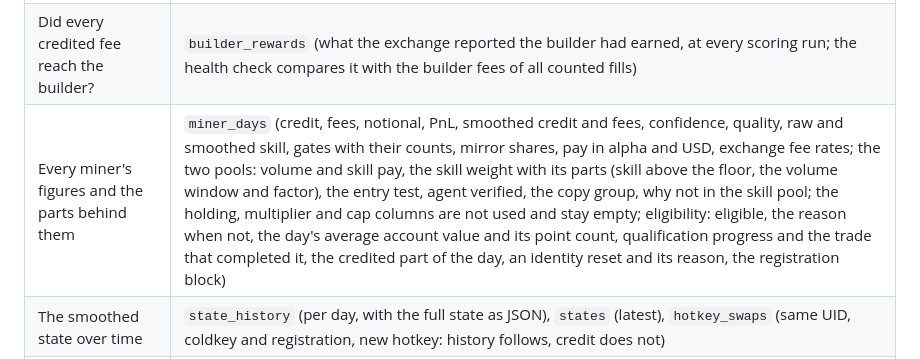
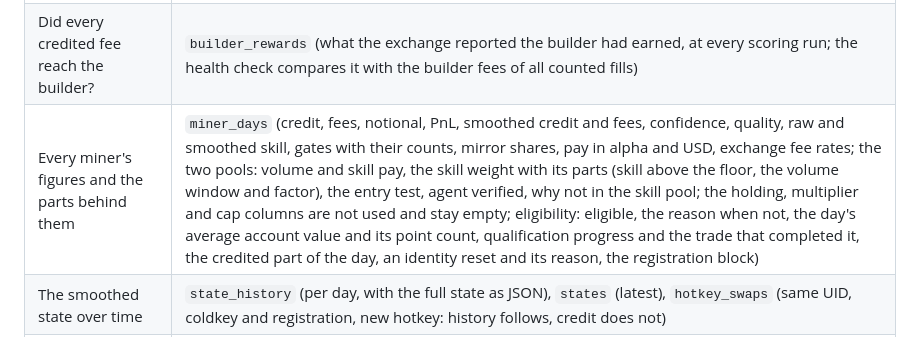
Before and after one commit to kokoahdotcom/kokoah-subnet, a Markdown page: docs/database.md, the part around the change. Rendered like a GitHub page.

Commit message:
guides: no copy rule in scoring

```diff
--- a/docs/database.md
+++ b/docs/database.md
@@ -11,7 +11,7 @@ validator/schema.py`; the tables, by what they answer:
 | What happened each scored day? | `days` (headline figures, file hash, whether it matched the operator's commitment, the full published artifact as JSON), `builder_files` (hash at scoring and at the later re-check) |
 | Every trade, counted or not, and why not | `fills` (every row of the builder file and every builder fill from a bound address's own history: address, hotkey if bound, coin, side, price, size, notional, taker flag, builder fee, total fee, counterparty, closed PnL, `excluded` = spot / unbound / cluster / bound_counterparty / mark_clip / unchecked_counterparty (a linked read failed after the deadline) / no_mark (the coin's minute candles could not be read) / NULL, `source` = file / history / both, trade id, client order id) |
 | Did every credited fee reach the builder? | `builder_rewards` (what the exchange reported the builder had earned, at every scoring run; the health check compares it with the builder fees of all counted fills) |
-| Every miner's figures and the parts behind them | `miner_days` (credit, fees, notional, PnL, smoothed credit and fees, confidence, quality, raw and smoothed skill, gates with their counts, mirror shares, pay in alpha and USD, exchange fee rates; the two pools: volume and skill pay, the skill weight with its parts (skill above the floor, the volume window and factor), the entry test, agent verified, the copy group, why not in the skill pool; the holding, multiplier and cap columns are not used and stay empty; eligibility: eligible, the reason when not, the day's average account value and its point count, qualification progress and the trade that completed it, the credited part of the day, an identity reset and its reason, the registration block) |
+| Every miner's figures and the parts behind them | `miner_days` (credit, fees, notional, PnL, smoothed credit and fees, confidence, quality, raw and smoothed skill, gates with their counts, mirror shares, pay in alpha and USD, exchange fee rates; the two pools: volume and skill pay, the skill weight with its parts (skill above the floor, the volume window and factor), the entry test, agent verified, why not in the skill pool; the holding, multiplier and cap columns are not used and stay empty; eligibility: eligible, the reason when not, the day's average account value and its point count, qualification progress and the trade that completed it, the credited part of the day, an identity reset and its reason, the registration block) |
 | The smoothed state over time | `state_history` (per day, with the full state as JSON), `states` (latest), `hotkey_swaps` (same UID, coldkey and registration, new hotkey: history follows, credit does not) |
 | The equity floor | `equity_points` (the exchange's recorded account values per address, kept as read; the live and window-edge points are not kept), `equity_daily` (the day's time-weighted average, its point count, when the account's history begins, and why it is unknown when it is) |
 | The trader's account | `equity` (account value, flows and off-market transfers per day, with the raw margin summary), `ledger_updates` (every deposit, withdrawal and transfer), `positions` (each main perpetual's position at the day's end: size, and notional at the close of the coin's last hourly candle of the day), `activity` (round trips, fills, notional per day), `fee_rates` (the exchange's fee schedule for the address) |
```
Also changed, not shown: docs/validators.md (+1 -1 lines).
